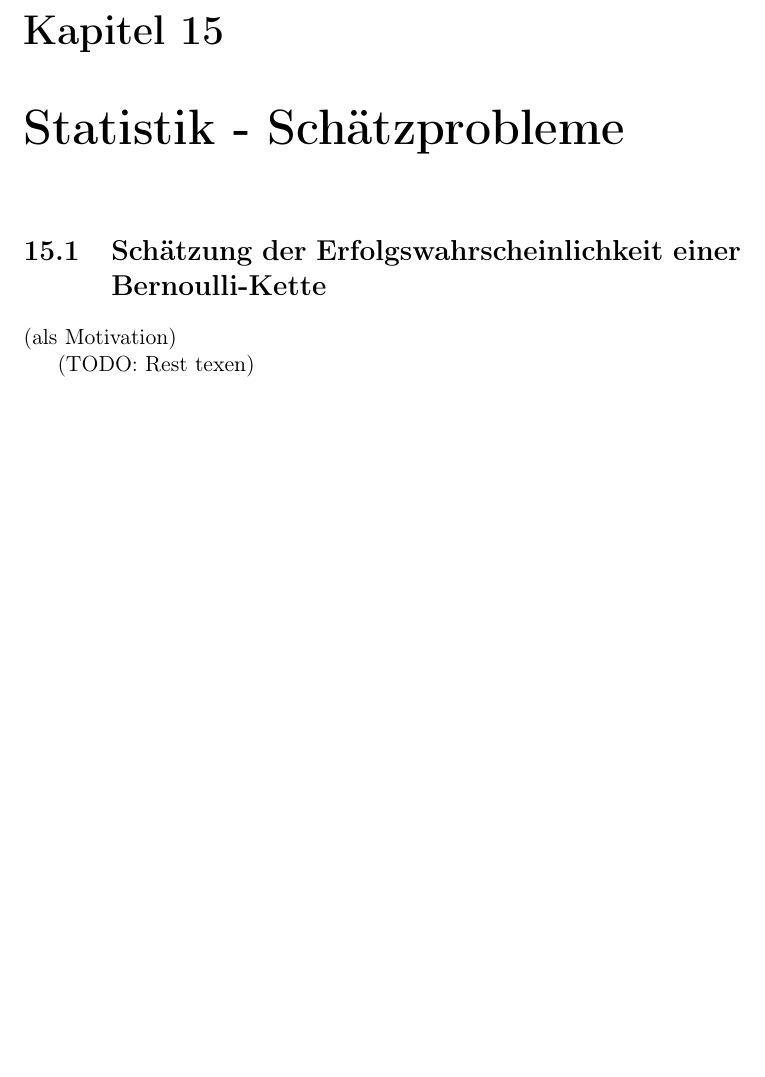
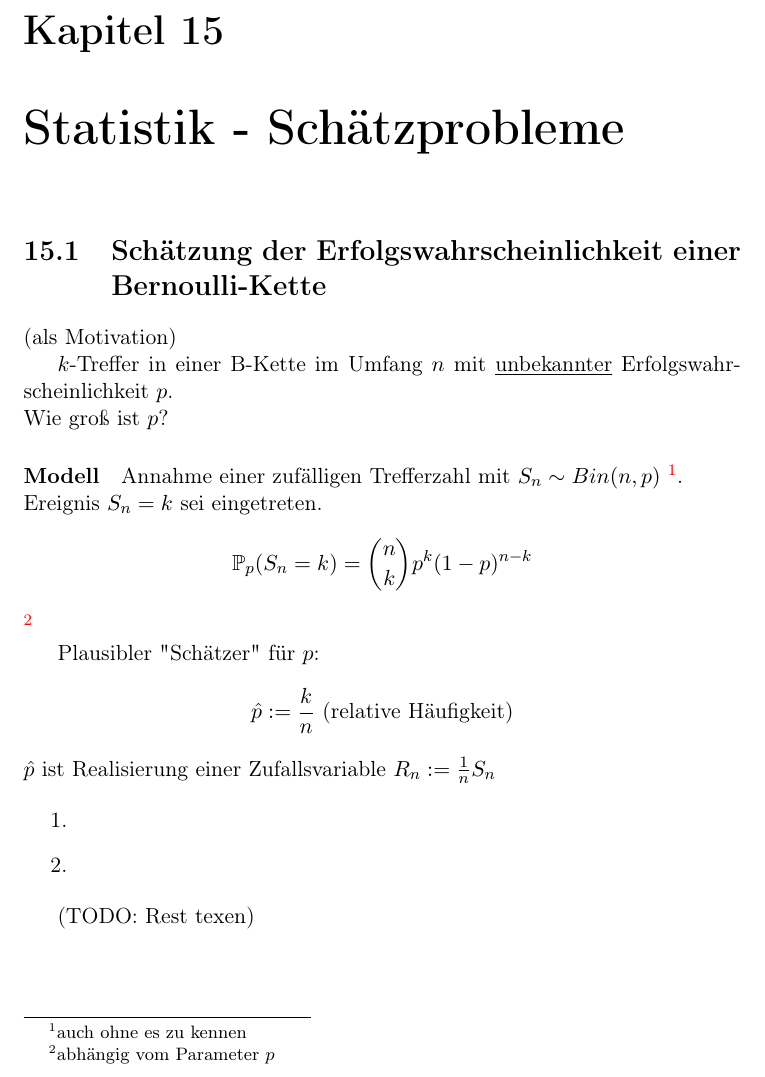
Before and after one commit to lutteropp/EinfStochastik, a LaTeX document (mitschrieb_stochastik.tex): part of page 67 of 67, cut so that both start at the same text, the shorter picture padded with empty space. Compiled offline with pdfLaTeX; an older LaTeX class or package is replaced by its successor.

Commit message:
noch etwas mehr

```diff
--- a/mitschrieb_stochastik.tex
+++ b/mitschrieb_stochastik.tex
@@ -1926,6 +1926,25 @@ $\limsup \colon \quad n = 600, p = \frac{1}{6} \quad a = 90, b = 110$
 
 \section{Schätzung der Erfolgswahrscheinlichkeit einer Bernoulli-Kette} (als Motivation)
 
+$k$-Treffer in einer B-Kette im Umfang $n$ mit \underline{unbekannter} Erfolgswahrscheinlichkeit $p$.
+\newline
+Wie groß ist $p$?
+
+\paragraph{Modell}
+Annahme einer zufälligen Trefferzahl mit $S_n \sim Bin(n,p)$ \footnote{auch ohne es zu kennen}.
+\newline
+Ereignis $S_n = k$ sei eingetreten.
+$$\Prim_p (S_n = k) = {n \choose k} p^k (1-p)^{n-k}$$ \footnote{abhängig vom Parameter $p$}
+
+Plausibler "Schätzer" für $p$:
+$$\hat{p} := \frac{k}{n} \text{ (relative Häufigkeit)}$$
+$\hat{p}$ ist Realisierung einer Zufallsvariable $R_n := \frac{1}{n} S_n$
+
+\begin{enumerate}
+	\item
+	\item
+\end{enumerate}
+
 (TODO: Rest texen)
 
 \end{document}
```
Also changed, not shown: mitschrieb_stochastik.pdf, 3 other files.
